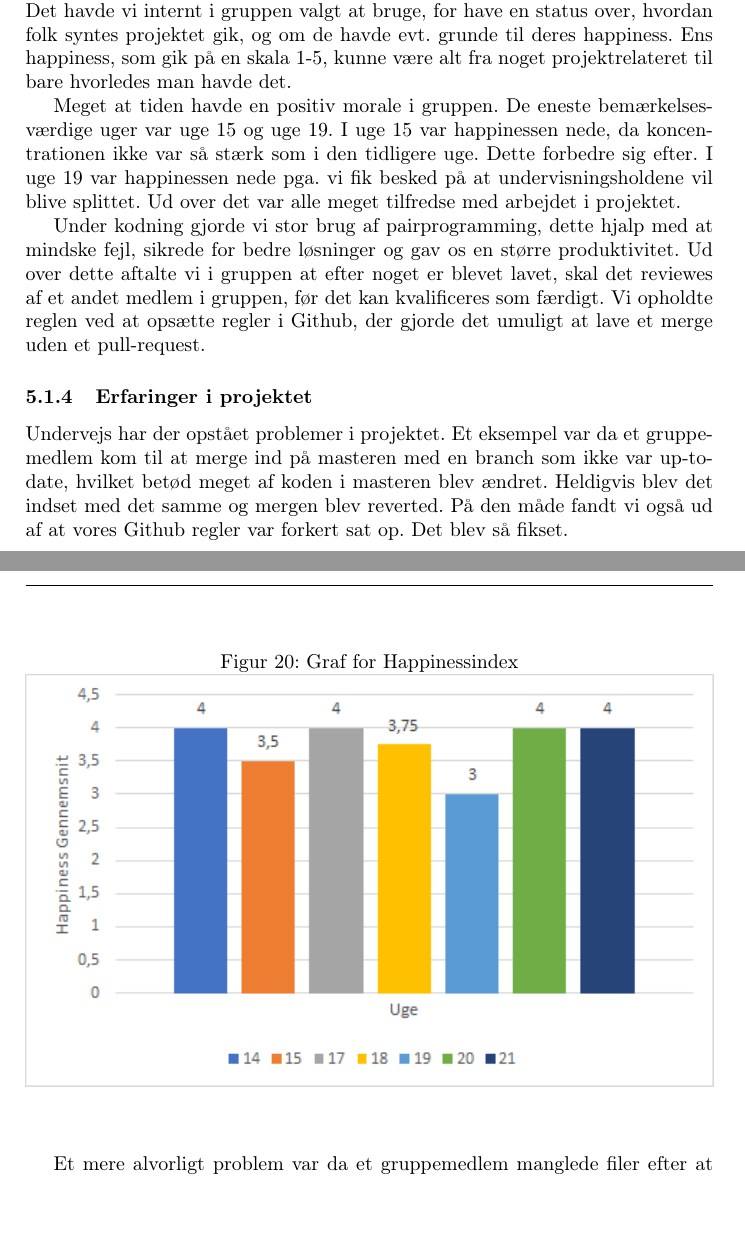
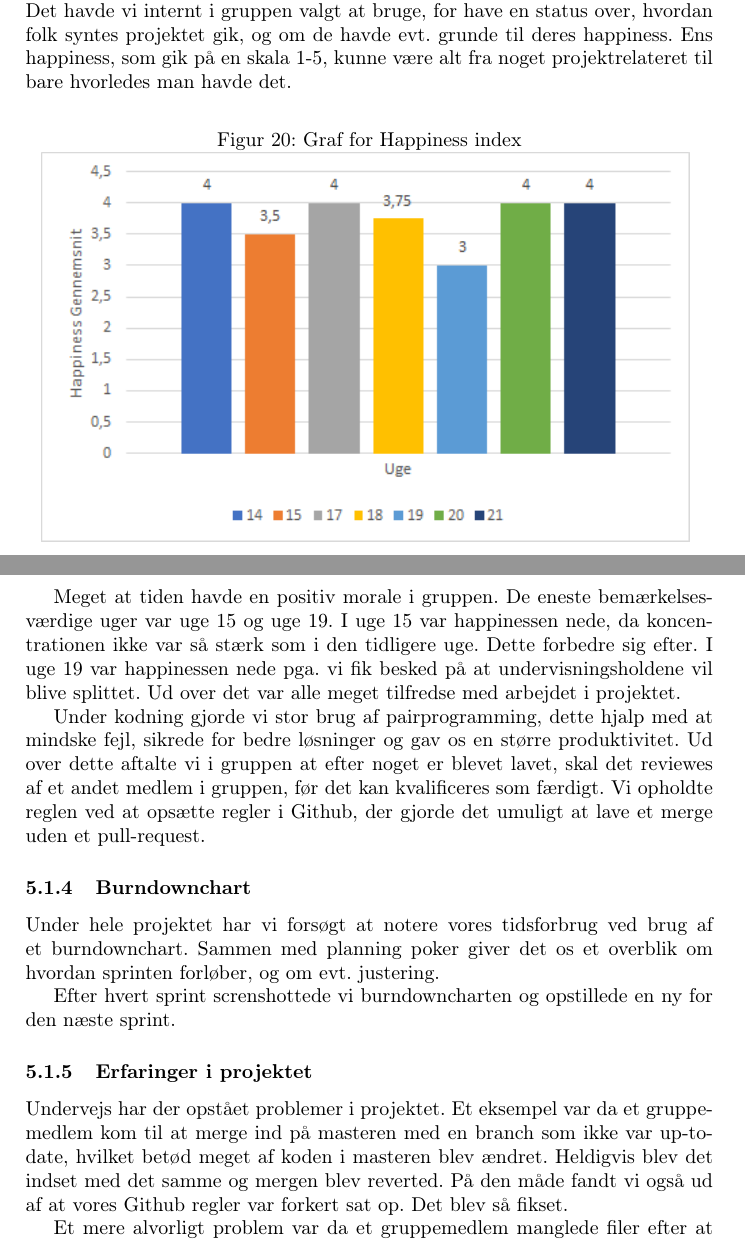
Before and after one commit to joha321j/EksamensProjektPsykologNord, a LaTeX document (Rapport/Main.tex, which reads Rapport/GruppeArbejde.tex): two parts of pages 35 and 36 of 37, joined at a grey line, cut so that both start at the same text, the shorter picture padded with empty space. Compiled offline with pdfLaTeX.

Commit message:
Added burndownchart chapter and graphic, added logo to front

```diff
--- a/Rapport/GruppeArbejde.tex
+++ b/Rapport/GruppeArbejde.tex
@@ -42,9 +42,9 @@ Det havde vi internt i gruppen valgt at bruge, for have en status over, hvordan
 Ens happiness, som gik på en skala 1-5, kunne være alt fra noget projektrelateret til bare hvorledes man havde det.
 
 \begin{figure}[h]
-    \caption{Graf for Happinessindex}
+    \caption{Graf for Happiness index}
     \centering
-        \includegraphics[width=\textwidth]{HappinessIndex.png}
+        \includegraphics[scale=0.90]{HappinessIndex.png}
     \label{happinessindex}
 \end{figure}
 
@@ -57,6 +57,13 @@ Under kodning gjorde vi stor brug af pairprogramming, dette hjalp med at mindske
 Ud over dette aftalte vi i gruppen at efter noget er blevet lavet,
 skal det reviewes af et andet medlem i gruppen, før det kan kvalificeres som færdigt. Vi opholdte reglen ved at opsætte regler i Github, der gjorde det umuligt at lave et merge uden et pull-request.
 
+\subsubsection{Burndownchart}
+
+Under hele projektet har vi forsøgt at notere vores tidsforbrug ved brug af et burndownchart. Sammen med planning poker giver det os et overblik om hvordan sprinten forløber, og om evt. justering.
+
+Efter hvert sprint screnshottede vi burndowncharten og opstillede en ny for den næste sprint.
+
+
 
 
 \subsubsection{Erfaringer i projektet}
```
Also changed, not shown: Rapport/Main.tex (+2 -0 lines), Rapport/Grafik/Burndownchart_1.PNG (added), Rapport/Grafik/Burndownchart_2.PNG (added), Rapport/Grafik/Burndownchart_PreSprint.png (added), Rapport/Grafik/titlepagelogo.png (added).
